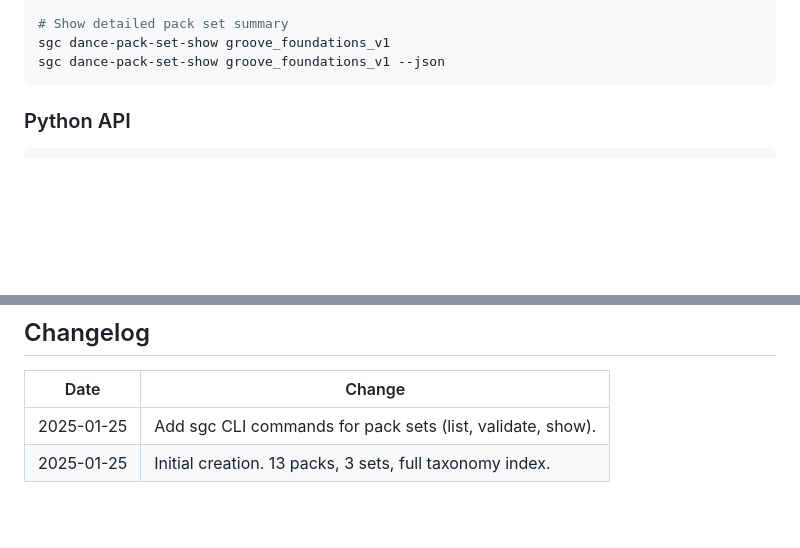
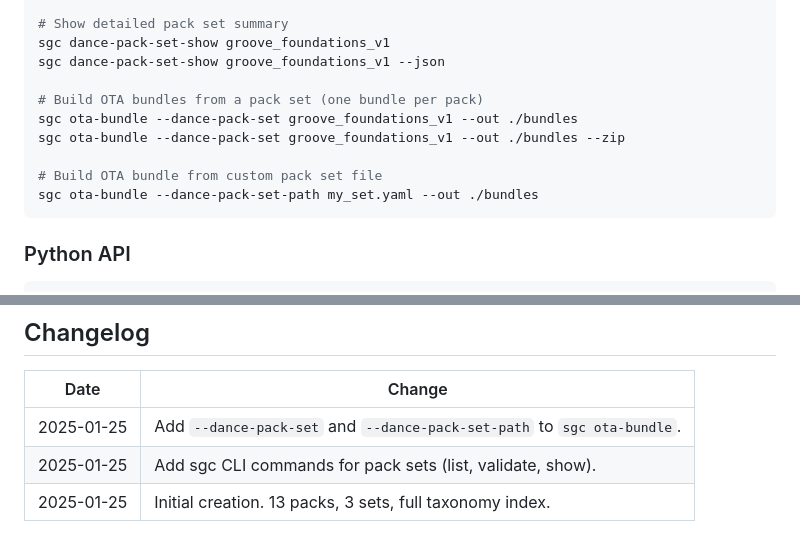
Before and after one commit to HanzoRazer/string_master_v.4.0, a Markdown page: docs/PEDAGOGY_AND_TAXONOMY_MAP.md, 2 parts joined by grey strips. GitHub-like rendering; blank space fills up the shorter version.

Commit message:
docs: sync PEDAGOGY_AND_TAXONOMY_MAP with sg-spec
Add documentation for sgc ota-bundle --dance-pack-set feature.

🤖 Generated with [Claude Code](https://claude.com/claude-code)

Co-Authored-By: Claude Opus 4.5 <noreply@anthropic.com>

````diff
--- a/docs/PEDAGOGY_AND_TAXONOMY_MAP.md
+++ b/docs/PEDAGOGY_AND_TAXONOMY_MAP.md
@@ -348,6 +348,13 @@ sgc dance-pack-set-validate --path custom_set.yaml
 # Show detailed pack set summary
 sgc dance-pack-set-show groove_foundations_v1
 sgc dance-pack-set-show groove_foundations_v1 --json
+
+# Build OTA bundles from a pack set (one bundle per pack)
+sgc ota-bundle --dance-pack-set groove_foundations_v1 --out ./bundles
+sgc ota-bundle --dance-pack-set groove_foundations_v1 --out ./bundles --zip
+
+# Build OTA bundle from custom pack set file
+sgc ota-bundle --dance-pack-set-path my_set.yaml --out ./bundles
 ```
 
 ### Python API
@@ -375,5 +382,6 @@ cd sg-spec && python -m pytest sg_spec/tests/test_dance_pack*.py sg_spec/tests/t
 
 | Date | Change |
 |------|--------|
+| 2025-01-25 | Add `--dance-pack-set` and `--dance-pack-set-path` to `sgc ota-bundle`. |
 | 2025-01-25 | Add sgc CLI commands for pack sets (list, validate, show). |
 | 2025-01-25 | Initial creation. 13 packs, 3 sets, full taxonomy index. |
````
